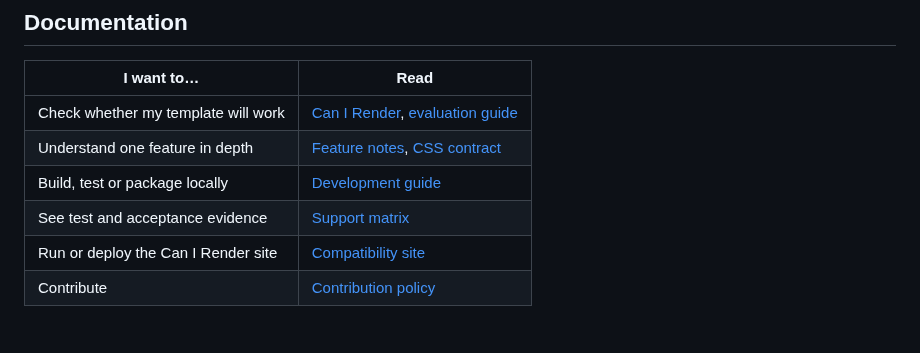
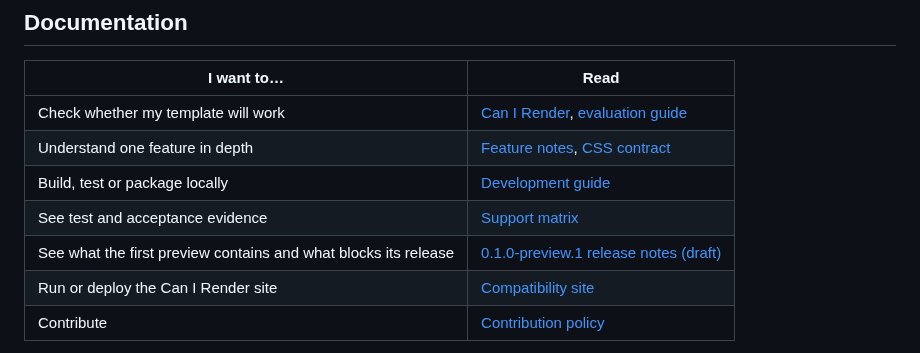
Before and after one commit to KoalaFacts/FactsPDF, a Markdown page: README.md, the part around the change. Rendered like a GitHub page.

```diff
--- a/README.md
+++ b/README.md
@@ -201,6 +201,7 @@ hand-written equivalent; you do not need them to use FactsPDF.
 | Understand one feature in depth | [Feature notes](docs/feature-notes.md), [CSS contract](docs/css-stylesheets.md) |
 | Build, test or package locally | [Development guide](docs/development.md) |
 | See test and acceptance evidence | [Support matrix](docs/acceptance/support-matrix.md) |
+| See what the first preview contains and what blocks its release | [0.1.0-preview.1 release notes (draft)](docs/releases/0.1.0-preview.1.md) |
 | Run or deploy the Can I Render site | [Compatibility site](docs/compatibility-site.md) |
 | Contribute | [Contribution policy](CONTRIBUTING.md) |
 
```
Also changed, not shown: docs/releases/0.1.0-preview.1.md (added, +133 -0 lines).
